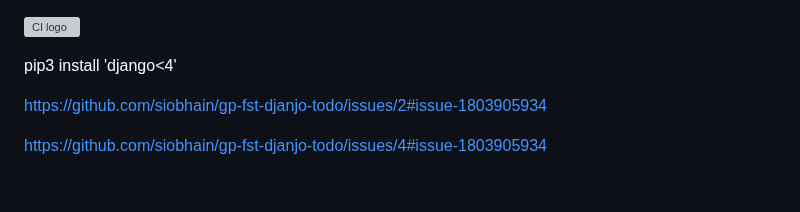
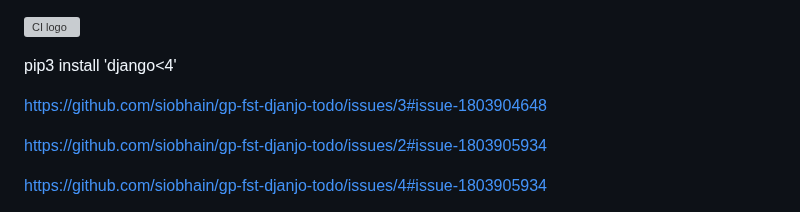
Before and after one commit to siobhain/gp-fst-djanjo-todo, a Markdown page: README.md, the part around the change. GitHub-like rendering; blank space fills up the shorter version; grey boxes are pictures that could not be loaded.

Commit message:
Update README.md 3RD issue

```diff
--- a/README.md
+++ b/README.md
@@ -1,6 +1,8 @@
 ![CI logo](https://codeinstitute.s3.amazonaws.com/fullstack/ci_logo_small.png)
 
 pip3 install 'django<4'
+
+https://github.com/siobhain/gp-fst-djanjo-todo/issues/3#issue-1803904648
 
 https://github.com/siobhain/gp-fst-djanjo-todo/issues/2#issue-1803905934
 
```
